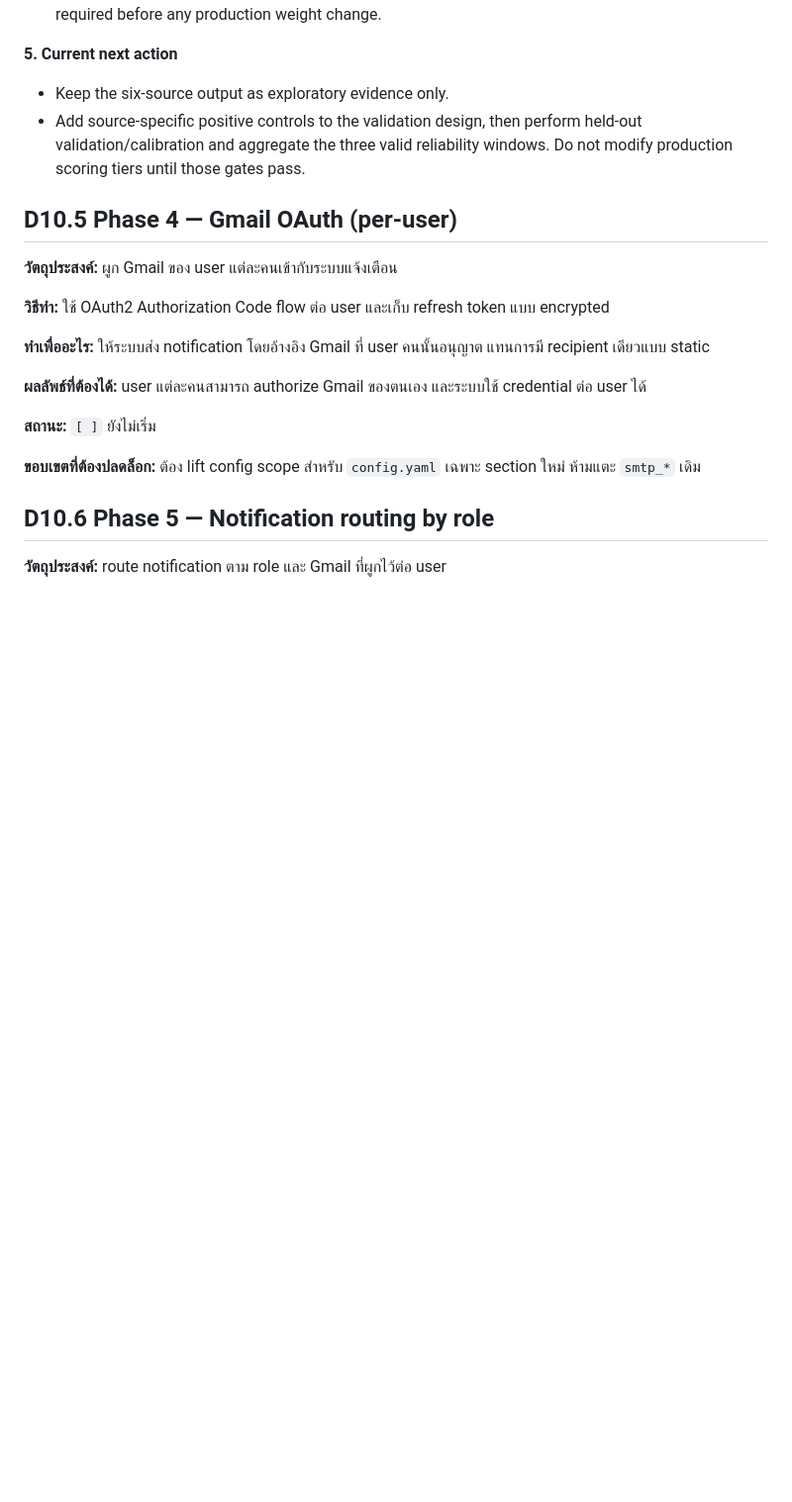
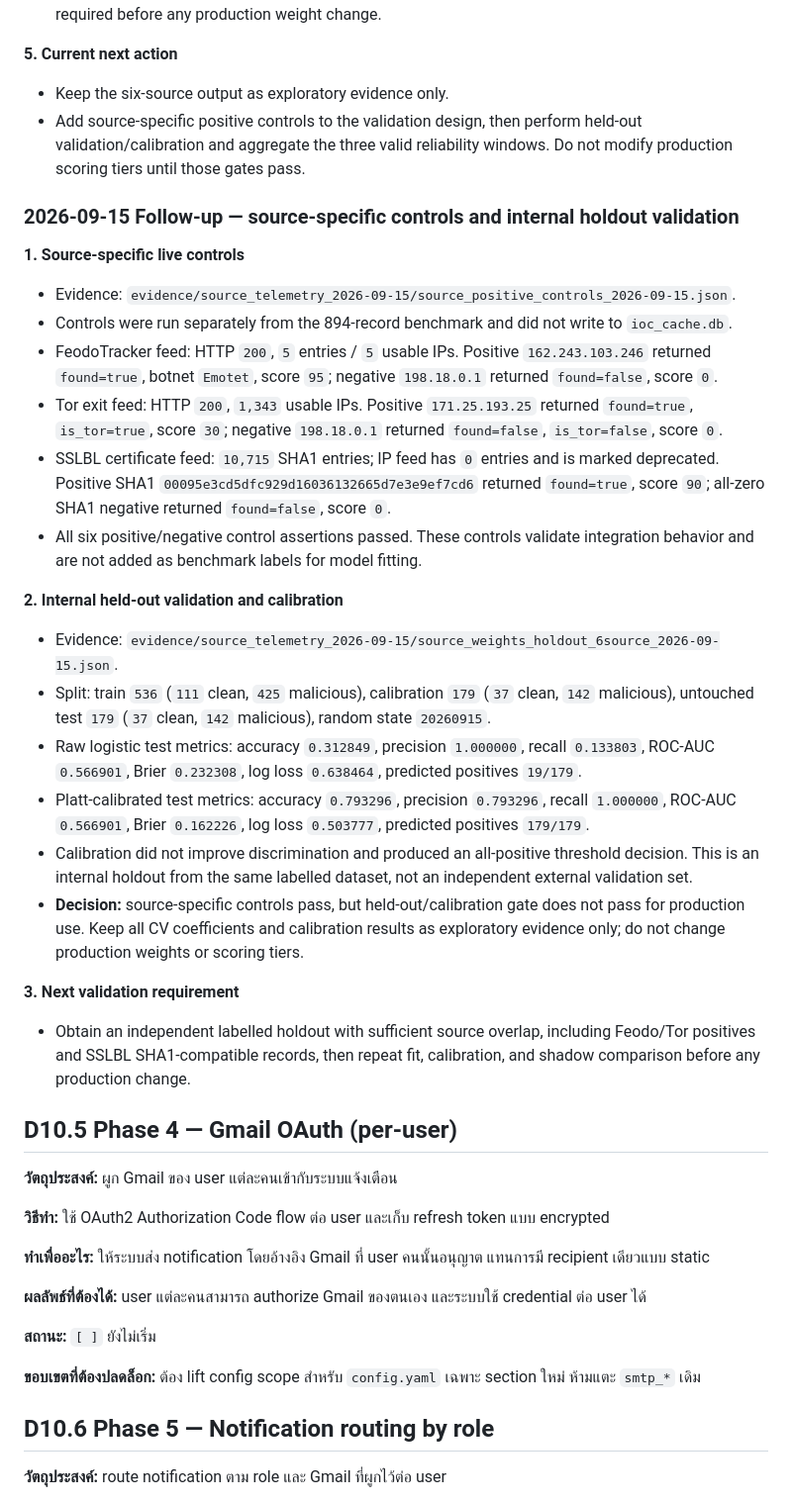
Before and after one commit to kanokrot/cabta-llm, a Markdown page: docs/CABTA_scope_ledger.md, the part around the change. Shown at 99% size. Rendered like a GitHub page; blank space fills up the shorter version.

Commit message:
document source controls and holdout validation

```diff
--- a/docs/CABTA_scope_ledger.md
+++ b/docs/CABTA_scope_ledger.md
@@ -1102,6 +1102,49 @@ coverage as an interim result while documenting the limitation.
   held-out validation/calibration and aggregate the three valid reliability
   windows. Do not modify production scoring tiers until those gates pass.
 
+### 2026-09-15 Follow-up — source-specific controls and internal holdout validation
+
+**1. Source-specific live controls**
+- Evidence: `evidence/source_telemetry_2026-09-15/source_positive_controls_2026-09-15.json`.
+- Controls were run separately from the 894-record benchmark and did not write
+  to `ioc_cache.db`.
+- FeodoTracker feed: HTTP `200`, `5` entries / `5` usable IPs. Positive
+  `162.243.103.246` returned `found=true`, botnet `Emotet`, score `95`;
+  negative `198.18.0.1` returned `found=false`, score `0`.
+- Tor exit feed: HTTP `200`, `1,343` usable IPs. Positive `171.25.193.25`
+  returned `found=true`, `is_tor=true`, score `30`; negative `198.18.0.1`
+  returned `found=false`, `is_tor=false`, score `0`.
+- SSLBL certificate feed: `10,715` SHA1 entries; IP feed has `0` entries and
+  is marked deprecated. Positive SHA1
+  `00095e3cd5dfc929d16036132665d7e3e9ef7cd6` returned `found=true`, score
+  `90`; all-zero SHA1 negative returned `found=false`, score `0`.
+- All six positive/negative control assertions passed. These controls validate
+  integration behavior and are not added as benchmark labels for model fitting.
+
+**2. Internal held-out validation and calibration**
+- Evidence: `evidence/source_telemetry_2026-09-15/source_weights_holdout_6source_2026-09-15.json`.
+- Split: train `536` (`111` clean, `425` malicious), calibration `179`
+  (`37` clean, `142` malicious), untouched test `179` (`37` clean,
+  `142` malicious), random state `20260915`.
+- Raw logistic test metrics: accuracy `0.312849`, precision `1.000000`,
+  recall `0.133803`, ROC-AUC `0.566901`, Brier `0.232308`, log loss
+  `0.638464`, predicted positives `19/179`.
+- Platt-calibrated test metrics: accuracy `0.793296`, precision `0.793296`,
+  recall `1.000000`, ROC-AUC `0.566901`, Brier `0.162226`, log loss
+  `0.503777`, predicted positives `179/179`.
+- Calibration did not improve discrimination and produced an all-positive
+  threshold decision. This is an internal holdout from the same labelled
+  dataset, not an independent external validation set.
+- **Decision:** source-specific controls pass, but held-out/calibration gate
+  does not pass for production use. Keep all CV coefficients and calibration
+  results as exploratory evidence only; do not change production weights or
+  scoring tiers.
+
+**3. Next validation requirement**
+- Obtain an independent labelled holdout with sufficient source overlap,
+  including Feodo/Tor positives and SSLBL SHA1-compatible records, then repeat
+  fit, calibration, and shadow comparison before any production change.
+
 ## D10.5 Phase 4 — Gmail OAuth (per-user)
 
 **วัตถุประสงค์:** ผูก Gmail ของ user แต่ละคนเข้ากับระบบแจ้งเตือน
```
